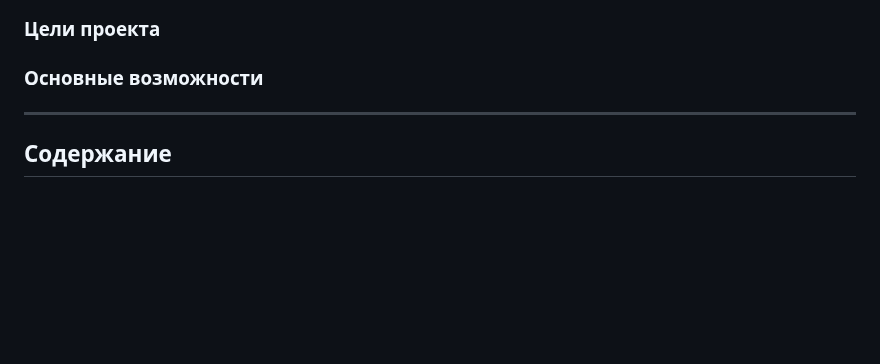
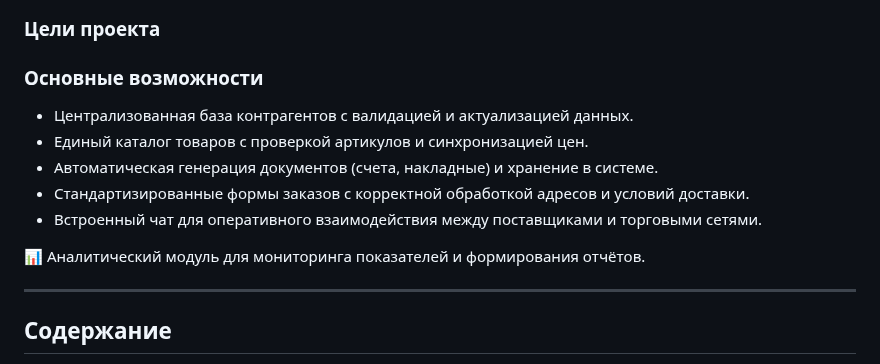
Before and after one commit to NikitaKovzovich/order-exchange, a Markdown page: README.md, the part around the change. GitHub-like rendering; blank space fills up the shorter version.

```diff
--- a/README.md
+++ b/README.md
@@ -20,6 +20,14 @@ Clean Architecture отделяет бизнес-логику от технич
 ### Цели проекта
 
 ### Основные возможности
+
+- Централизованная база контрагентов с валидацией и актуализацией данных.
+- Единый каталог товаров с проверкой артикулов и синхронизацией цен.
+- Автоматическая генерация документов (счета, накладные) и хранение в системе.
+- Стандартизированные формы заказов с корректной обработкой адресов и условий доставки.
+- Встроенный чат для оперативного взаимодействия между поставщиками и торговыми сетями.
+
+📊 Аналитический модуль для мониторинга показателей и формирования отчётов.
 
 ---
 
```
